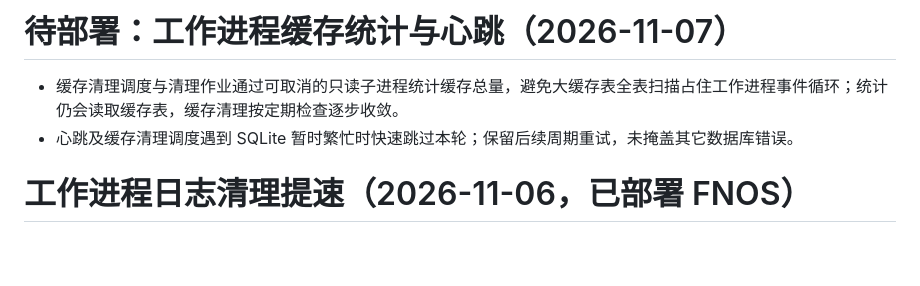
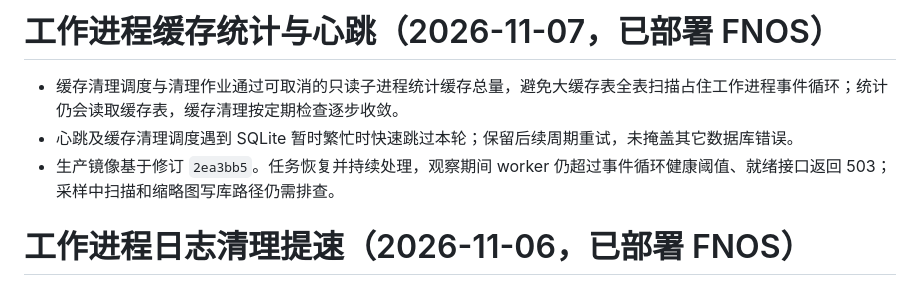
Before and after one commit to Promenar/Luvia-Gallery, a Markdown page: release_notes.md, the part around the change. Rendered like a GitHub page; blank space fills up the shorter version.

Commit message:
docs: 记录缓存统计修复部署状态

```diff
--- a/release_notes.md
+++ b/release_notes.md
@@ -1,7 +1,8 @@
-# 待部署：工作进程缓存统计与心跳（2026-11-07）
+# 工作进程缓存统计与心跳（2026-11-07，已部署 FNOS）
 
 - 缓存清理调度与清理作业通过可取消的只读子进程统计缓存总量，避免大缓存表全表扫描占住工作进程事件循环；统计仍会读取缓存表，缓存清理按定期检查逐步收敛。
 - 心跳及缓存清理调度遇到 SQLite 暂时繁忙时快速跳过本轮；保留后续周期重试，未掩盖其它数据库错误。
+- 生产镜像基于修订 `2ea3bb5`。任务恢复并持续处理，观察期间 worker 仍超过事件循环健康阈值、就绪接口返回 503；采样中扫描和缩略图写库路径仍需排查。
 
 # 工作进程日志清理提速（2026-11-06，已部署 FNOS）
 
```
